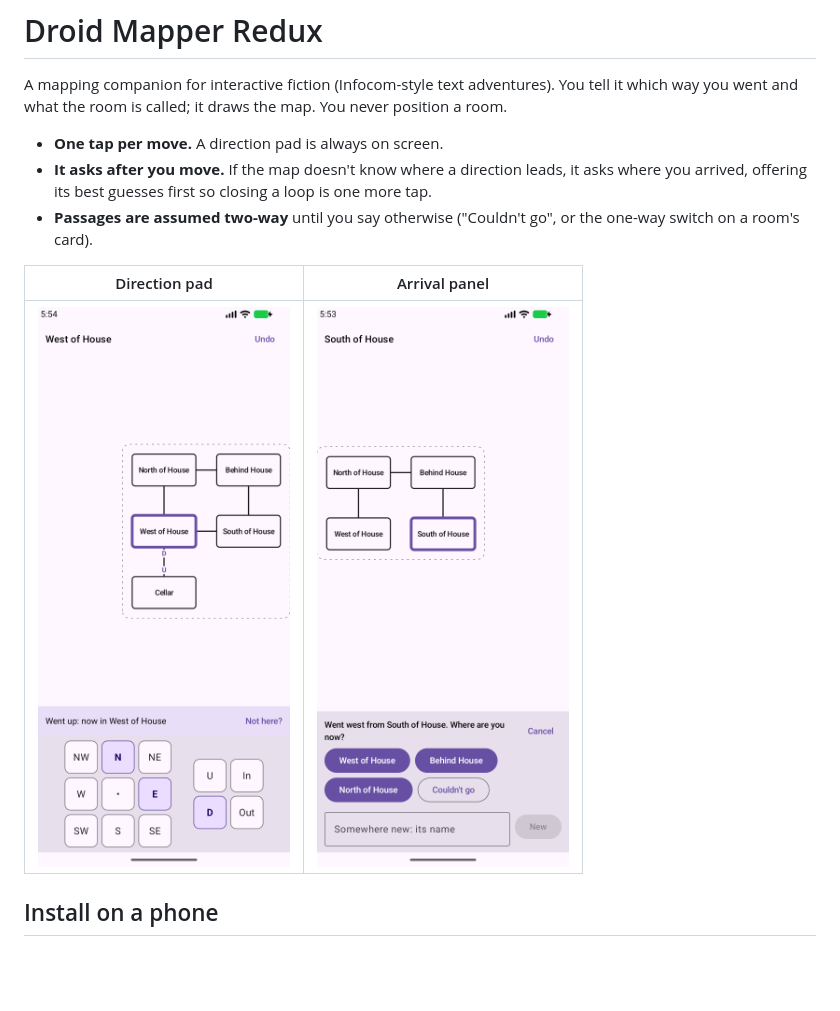
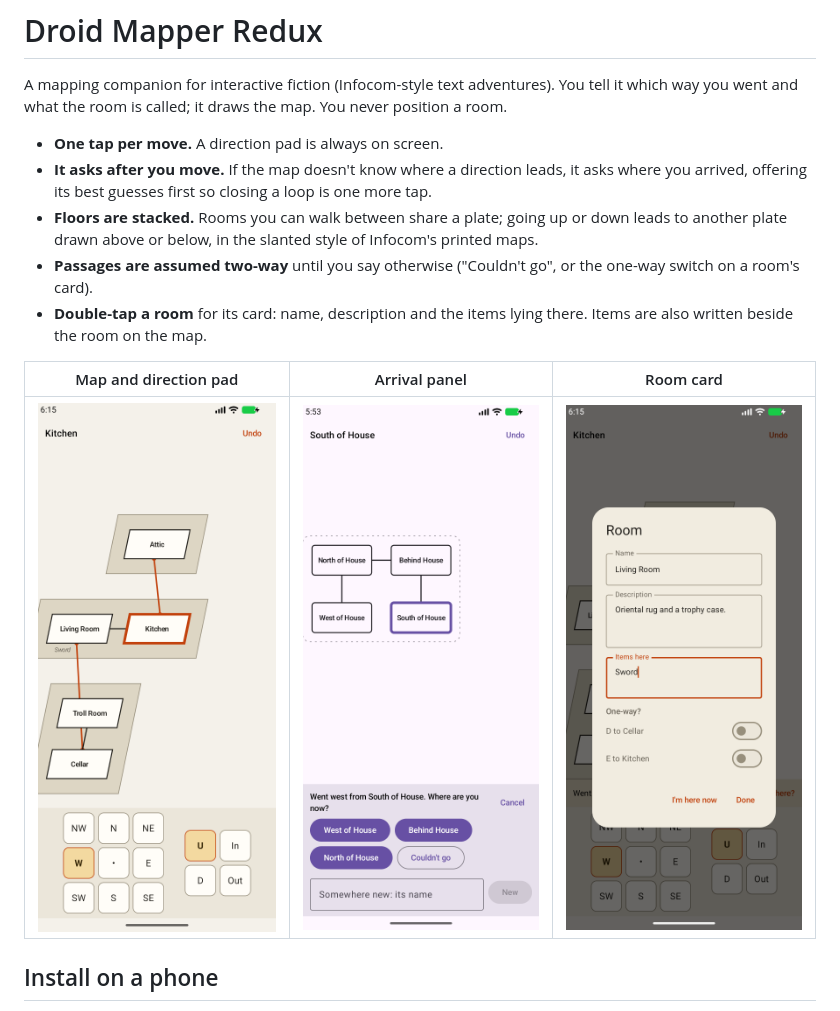
Before and after one commit to jrodder/droid-mapper-redux, a Markdown page: README.md, the part around the change. Rendered like a GitHub page; pictures changed too: docs/screen-direction-pad.png, docs/screen-room-card.png (added); blank space fills up the shorter version.

```diff
--- a/README.md
+++ b/README.md
@@ -6,12 +6,16 @@ which way you went and what the room is called; it draws the map. You never posi
 - **One tap per move.** A direction pad is always on screen.
 - **It asks after you move.** If the map doesn't know where a direction leads, it asks where
   you arrived, offering its best guesses first so closing a loop is one more tap.
+- **Floors are stacked.** Rooms you can walk between share a plate; going up or down leads
+  to another plate drawn above or below, in the slanted style of Infocom's printed maps.
 - **Passages are assumed two-way** until you say otherwise ("Couldn't go", or the one-way
   switch on a room's card).
+- **Double-tap a room** for its card: name, description and the items lying there. Items
+  are also written beside the room on the map.
 
-| Direction pad | Arrival panel |
-|---|---|
-| ![Direction pad](docs/screen-direction-pad.png) | ![Arrival panel](docs/screen-arrival-panel.png) |
+| Map and direction pad | Arrival panel | Room card |
+|---|---|---|
+| ![Map and direction pad](docs/screen-direction-pad.png) | ![Arrival panel](docs/screen-arrival-panel.png) | ![Room card](docs/screen-room-card.png) |
 
 ## Install on a phone
 
```
Also changed, not shown: 11 other files.
